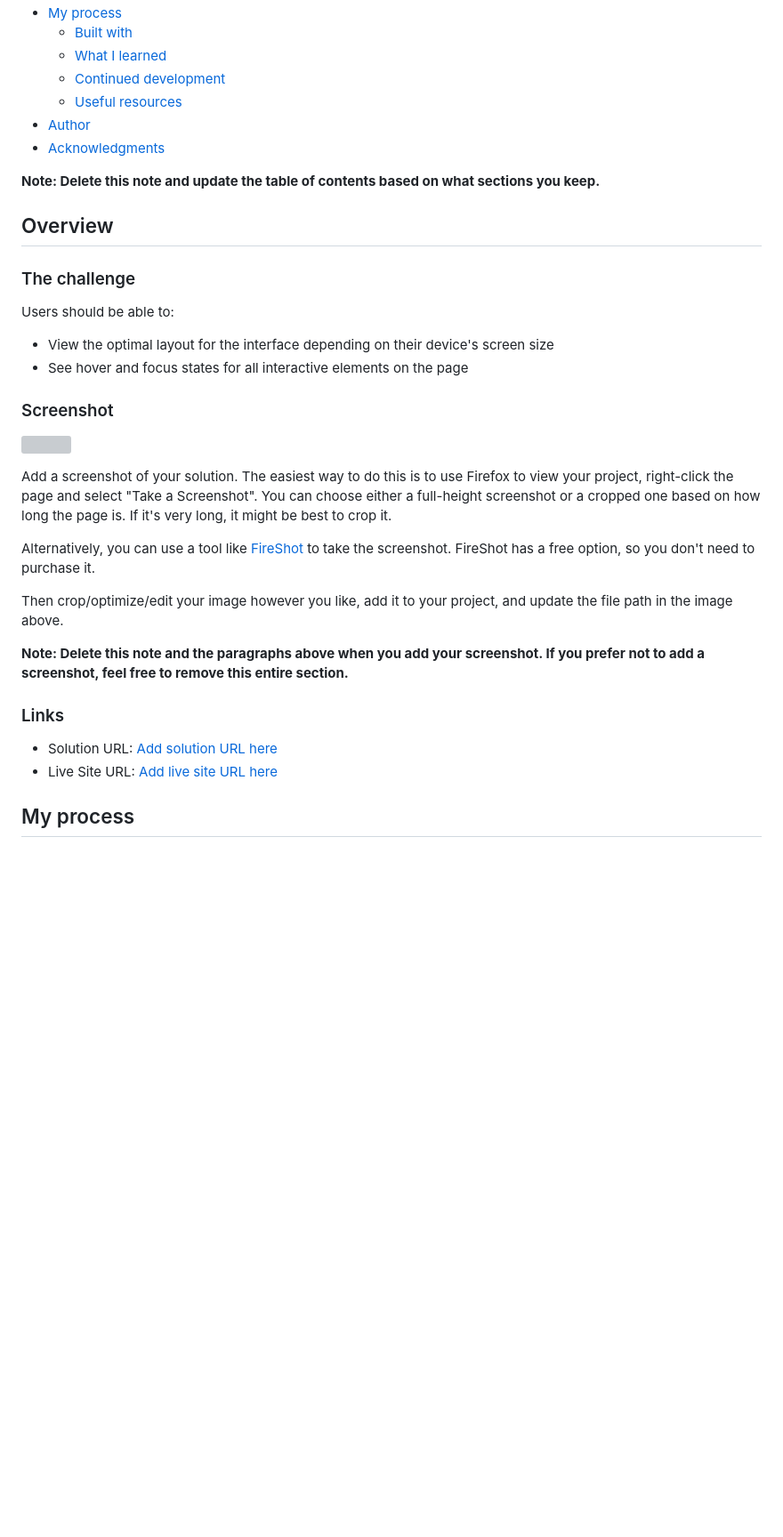
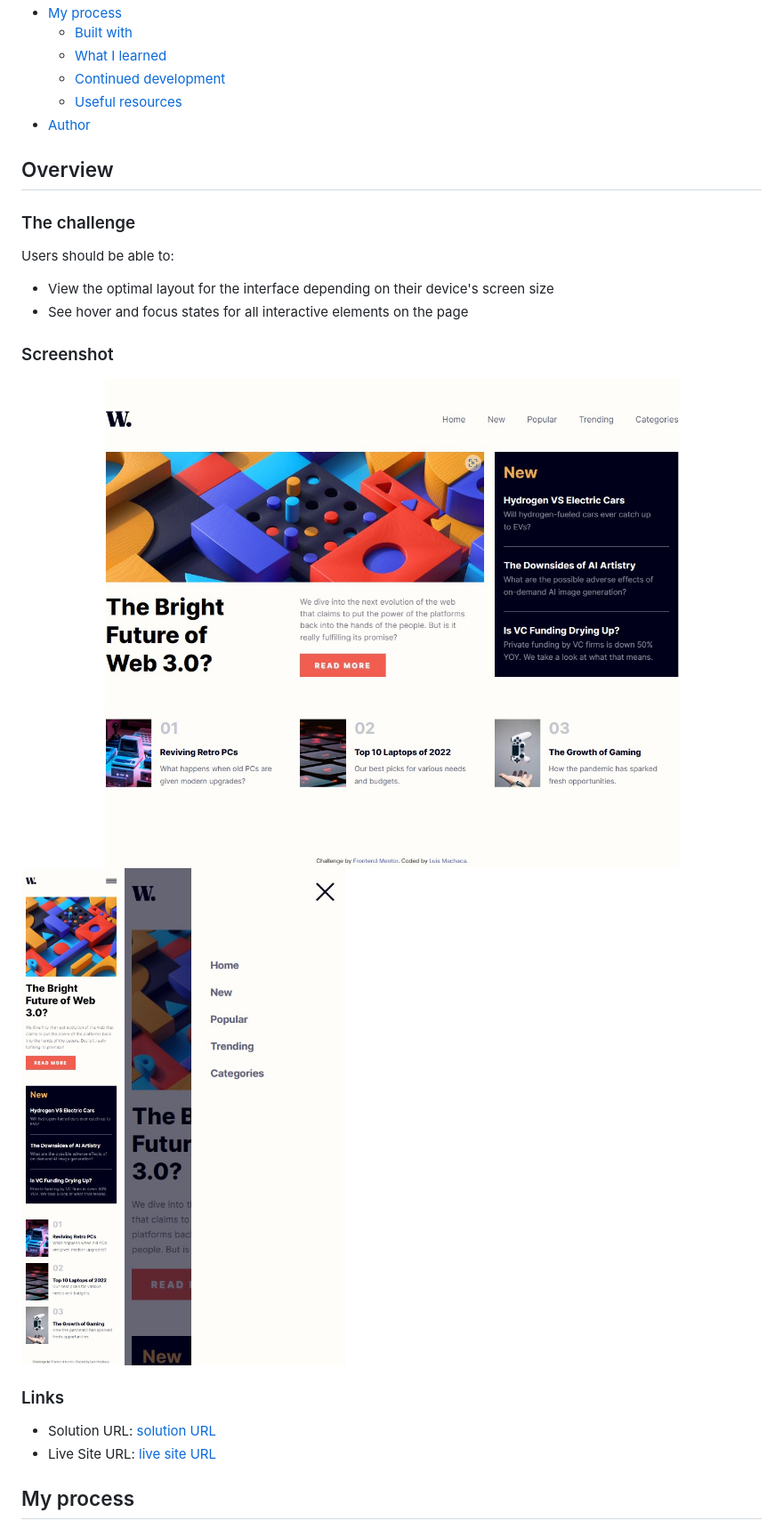
Before and after one commit to luismacode/news-homepage-main, a Markdown page: README.md, the part around the change printed below. Shown: that part at 89% size. Rendered like a GitHub page; pictures changed too: screenshots/news-homepage-desktop.jpg (added), screenshots/news-homepage-menu-mobile.jpg (added), screenshots/news-homepage-mobile.jpeg (added); blank space fills up the shorter version; grey boxes are pictures that could not be loaded.

Commit message:
updated readme | added screenshots

```diff
--- a/README.md
+++ b/README.md
@@ -14,9 +14,6 @@ This is a solution to the [News homepage challenge on Frontend Mentor](https://w
   - [Continued development](#continued-development)
   - [Useful resources](#useful-resources)
 - [Author](#author)
-- [Acknowledgments](#acknowledgments)
-
-**Note: Delete this note and update the table of contents based on what sections you keep.**
 
 ## Overview
 
@@ -29,20 +26,14 @@ Users should be able to:
 
 ### Screenshot
 
-![](./screenshot.jpg)
-
-Add a screenshot of your solution. The easiest way to do this is to use Firefox to view your project, right-click the page and select "Take a Screenshot". You can choose either a full-height screenshot or a cropped one based on how long the page is. If it's very long, it might be best to crop it.
-
-Alternatively, you can use a tool like [FireShot](https://getfireshot.com/) to take the screenshot. FireShot has a free option, so you don't need to purchase it.
-
-Then crop/optimize/edit your image however you like, add it to your project, and update the file path in the image above.
-
-**Note: Delete this note and the paragraphs above when you add your screenshot. If you prefer not to add a screenshot, feel free to remove this entire section.**
+![screenshot-news-homepage-desktop](./screenshots/news-homepage-desktop.jpg)
+![screenshot-news-homepage-mobile](./screenshots/news-homepage-mobile.jpeg)
+![screenshot-news-homepage-menu-mobile](./screenshots/news-homepage-menu-mobile.jpg)
 
 ### Links
 
-- Solution URL: [Add solution URL here](https://your-solution-url.com)
-- Live Site URL: [Add live site URL here](https://your-live-site-url.com)
+- Solution URL: [solution URL](https://your-solution-url.com)
+- Live Site URL: [live site URL](https://your-live-site-url.com)
 
 ## My process
 
```
Also changed, not shown: other parts of README.md (+70 -35 lines).
